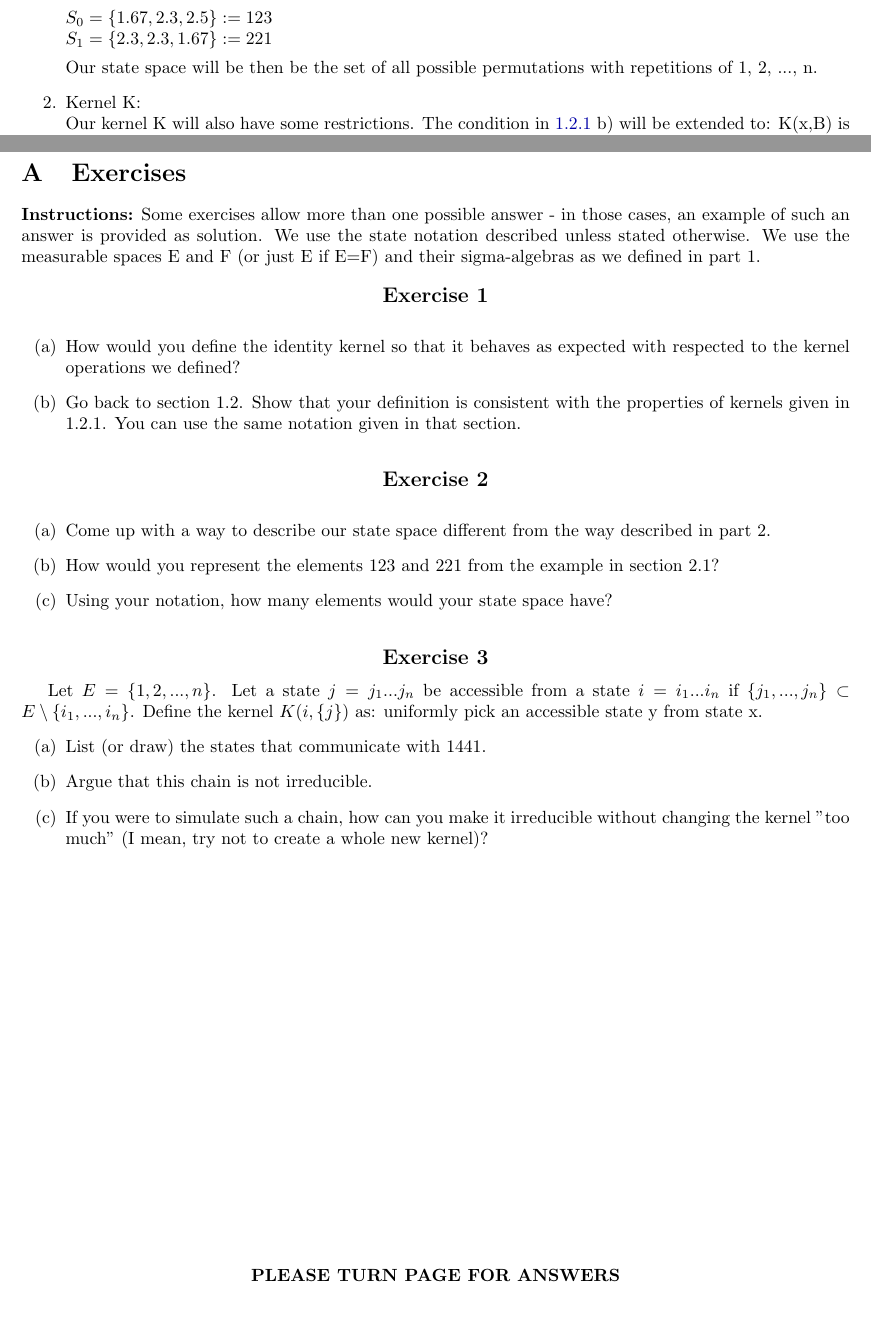
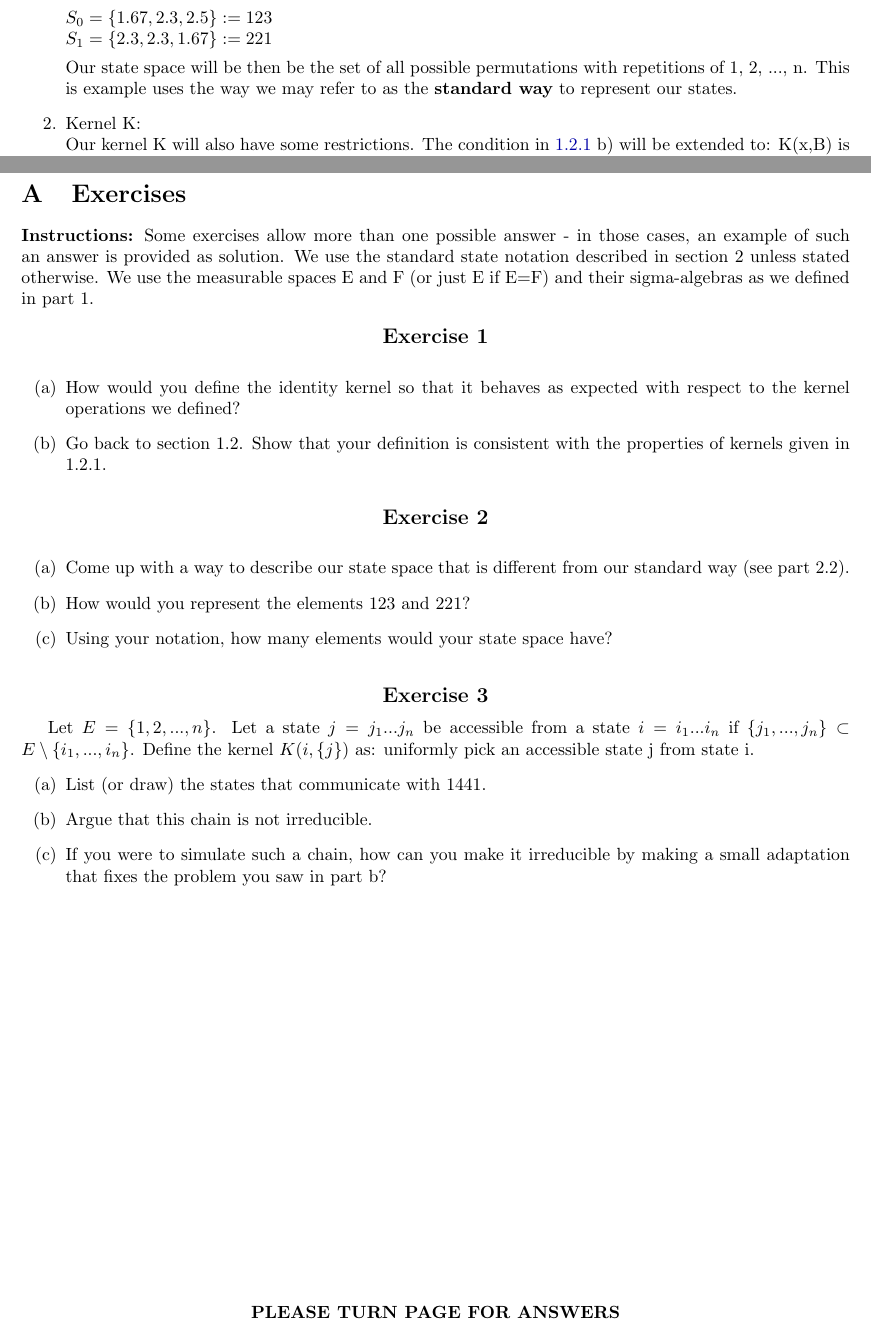
Before and after one commit to gsgarbi/gs-stat547c, a LaTeX document (doc/report/main.tex, which reads doc/report/sections/appx-exercises.tex, doc/report/sections/open-questions.tex): two parts of pages 6 and 10 of 11, joined at a grey line, cut so that both start at the same text. Compiled offline with pdfLaTeX.

Commit message:
fix some typos

```diff
--- a/doc/report/sections/appx-exercises.tex
+++ b/doc/report/sections/appx-exercises.tex
@@ -4,12 +4,12 @@
 
 \section{Exercises}
 
-\textbf{Instructions:} Some exercises allow more than one possible answer - in those cases, an example of such an answer is provided as solution. We use the state notation described unless stated otherwise. We use the measurable spaces E and F (or just E if E=F) and their sigma-algebras as we defined in part 1.
+\textbf{Instructions:} Some exercises allow more than one possible answer - in those cases, an example of such an answer is provided as solution. We use the standard state notation described in section 2 unless stated otherwise. We use the measurable spaces E and F (or just E if E=F) and their sigma-algebras as we defined in part 1.
 
 \begin{Exercise}
 \begin{enumerate}[label=(\alph*)]
-\item How would you define the identity kernel so that it behaves as expected with respected to the kernel operations we defined?
-\item Go back to section 1.2. Show that your definition is consistent with the properties of kernels given in 1.2.1. You can use the same notation given in that section.
+\item How would you define the identity kernel so that it behaves as expected with respect to the kernel operations we defined?
+\item Go back to section 1.2. Show that your definition is consistent with the properties of kernels given in 1.2.1.
 \end{enumerate}
 \end{Exercise}
 \begin{Answer}
@@ -34,8 +34,8 @@ I(x, B) = \begin{cases}
 
 \begin{Exercise}
 \begin{enumerate}[label=(\alph*)]
-\item Come up with a way to describe our state space different from the way described in part 2.
-\item How would you represent the elements 123 and 221 from the example in section 2.1?
+\item Come up with a way to describe our state space that is different from our standard way (see part 2.2).
+\item How would you represent the elements 123 and 221?
 \item Using your notation, how many elements would your state space have?
 \end{enumerate}
 \end{Exercise}
@@ -51,11 +51,11 @@ For the general case, where an element is describe as n entries adding up to n,
 \end{Answer}
 
 \begin{Exercise}
-Let $E = \{1, 2, ..., n\}$. Let a state $j = j_1...j_n$ be accessible from a state $i = i_1...i_n$ if $\{j_1, ..., j_n\} \subset E \setminus \{i_1, ..., i_n\} $. Define the kernel $K(i, \{j\})$ as: uniformly pick an accessible state y from state x.
+Let $E = \{1, 2, ..., n\}$. Let a state $j = j_1...j_n$ be accessible from a state $i = i_1...i_n$ if $\{j_1, ..., j_n\} \subset E \setminus \{i_1, ..., i_n\} $. Define the kernel $K(i, \{j\})$ as: uniformly pick an accessible state j from state i.
 \begin{enumerate}[label=(\alph*)]
 \item List (or draw) the states that communicate with 1441.
 \item Argue that this chain is not irreducible.
-\item If you were to simulate such a chain, how can you make it irreducible without changing the kernel "too much" (I mean, try not to create a whole new kernel)?
+\item If you were to simulate such a chain, how can you make it irreducible by making a small adaptation that fixes the problem you saw in part b?
 \end{enumerate}
 \end{Exercise}
 \begin{Answer}
--- a/doc/report/sections/open-questions.tex
+++ b/doc/report/sections/open-questions.tex
@@ -23,7 +23,7 @@ S_0 = \{1.67, 2.3, 2.5\} := 123 \\
 S_1 = \{2.3, 2.3, 1.67\} := 221
 $
 
-Our state space will be then be the set of all possible permutations with repetitions of 1, 2, ..., n.
+Our state space will be then be the set of all possible permutations with repetitions of 1, 2, ..., n. This is example uses the way we may refer to as the \textbf{standard way} to represent our states.
 
 \item Kernel K: \\
 Our kernel K will also have some restrictions. The condition in \ref{kernel_section} b) will be extended to:  K(x,B) is a \textbf{probability} measure: K will always take non-negative values and be such that $K(x,E) = 1, \forall x \in E.$ This type of kernel is called a Markov or stochastic kernel.
```
Also changed, not shown: doc/report/sections/background.tex (+5 -5 lines), doc/report/sections/temp_bib.tex (+6 -2 lines), doc/report/main.pdf, doc/report/sections/appx-exercises.tex (8 more changed lines), doc/report/sections/open-questions.tex (6 more changed lines).
